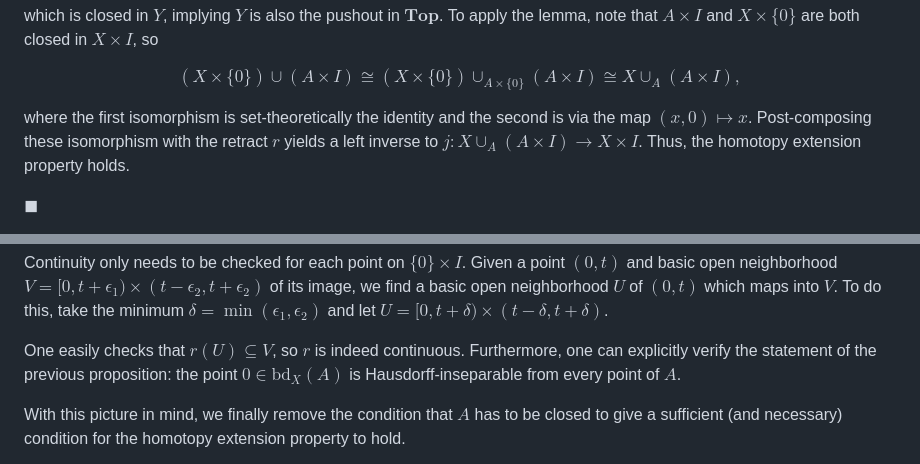
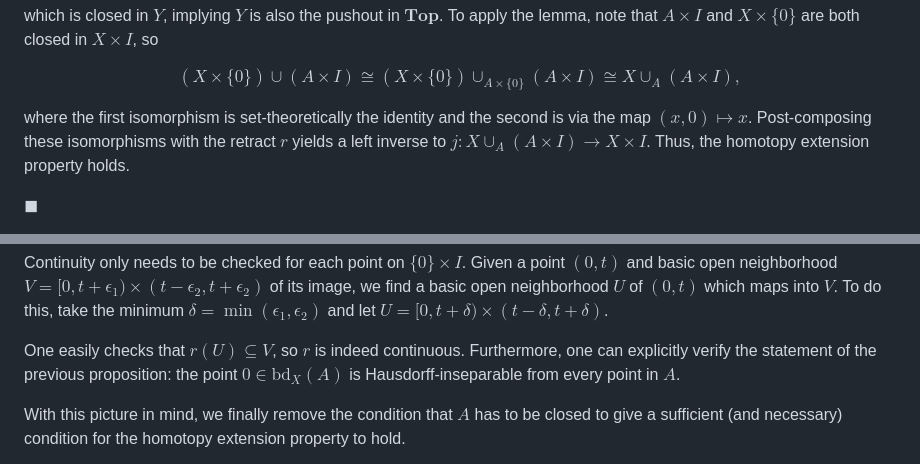
Before and after one commit to mensah-j/portfolio, a Markdown page: posts/the-homotopy-extension-property/post.md, 2 parts joined by grey strips. Drawn GitHub-style.

Commit message:
fix: typo

```diff
--- a/posts/the-homotopy-extension-property/post.md
+++ b/posts/the-homotopy-extension-property/post.md
@@ -66,7 +66,7 @@ $$
 (X \times \{0\}) \cup (A \times I) \cong (X \times \{0\}) \cup_{A \times \{0\}} (A \times I) \cong X \cup_{A} (A \times I),
 $$
 
-where the first isomorphism is set-theoretically the identity and the second is via the map $(x, 0) \mapsto x$. Post-composing these isomorphism with the retract $r$ yields a left inverse to $j \colon X \cup_{A} (A \times I) \to X \times I$. Thus, the homotopy extension property holds.
+where the first isomorphism is set-theoretically the identity and the second is via the map $(x, 0) \mapsto x$. Post-composing these isomorphisms with the retract $r$ yields a left inverse to $j \colon X \cup_{A} (A \times I) \to X \times I$. Thus, the homotopy extension property holds.
 
 <div class="w-full flex mt-[-20px] mb-[25px] justify-end">
 
@@ -134,7 +134,7 @@ Continuity only needs to be checked for each point on $\{0\} \times I$. Given a
 <tikz path="example" desktop="2" mobile="1"></tikz>
 </div>
 
-One easily checks that $r(U) \subseteq V$, so $r$ is indeed continuous. Furthermore, one can explicitly verify the statement of the previous proposition: the point $0 \in \mathrm{bd}_X(A)$ is Hausdorff-inseparable from every point of $A$.
+One easily checks that $r(U) \subseteq V$, so $r$ is indeed continuous. Furthermore, one can explicitly verify the statement of the previous proposition: the point $0 \in \mathrm{bd}_X(A)$ is Hausdorff-inseparable from every point in $A$.
 
 </div>
 
```
